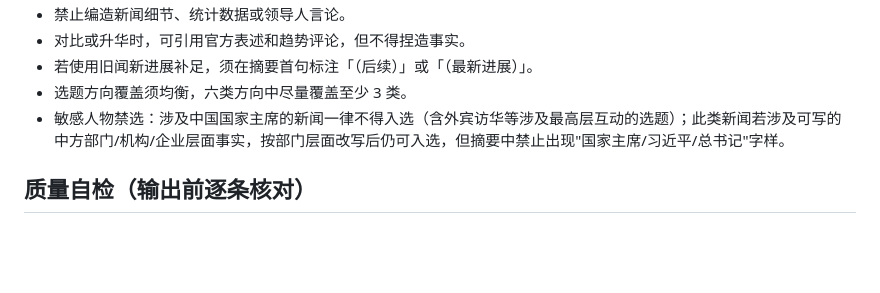
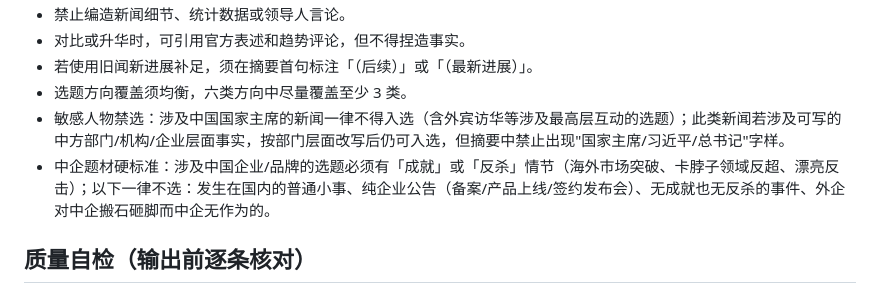
Before and after one commit to YanamiChan1129/auto-making-news, a Markdown page: tools/prompts/find_news.md, the part around the change. Drawn GitHub-style; blank space fills up the shorter version.

Commit message:
feat: ban soft-ad China-corporate topics - achievement/counterattack standard in find_news/SKILL

```diff
--- a/tools/prompts/find_news.md
+++ b/tools/prompts/find_news.md
@@ -36,6 +36,7 @@
 - 若使用旧闻新进展补足，须在摘要首句标注「（后续）」或「（最新进展）」。
 - 选题方向覆盖须均衡，六类方向中尽量覆盖至少 3 类。
 - 敏感人物禁选：涉及中国国家主席的新闻一律不得入选（含外宾访华等涉及最高层互动的选题）；此类新闻若涉及可写的中方部门/机构/企业层面事实，按部门层面改写后仍可入选，但摘要中禁止出现"国家主席/习近平/总书记"字样。
+- 中企题材硬标准：涉及中国企业/品牌的选题必须有「成就」或「反杀」情节（海外市场突破、卡脖子领域反超、漂亮反击）；以下一律不选：发生在国内的普通小事、纯企业公告（备案/产品上线/签约发布会）、无成就也无反杀的事件、外企对中企搬石砸脚而中企无作为的。
 
 ## 质量自检（输出前逐条核对）
 - 每条是否满足时效性（最近两日/最宽三日）、可验证性（主流通讯社/媒体来源）、情绪触发三项硬性标准？
```
Also changed, not shown: 1 other file.
